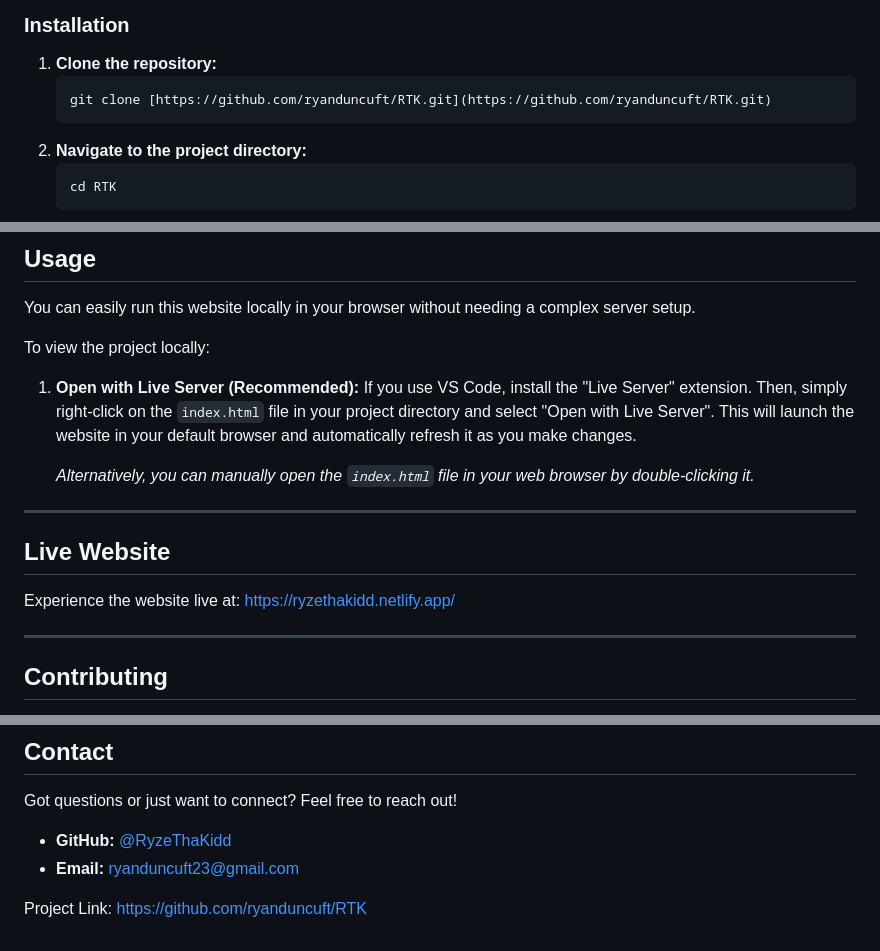
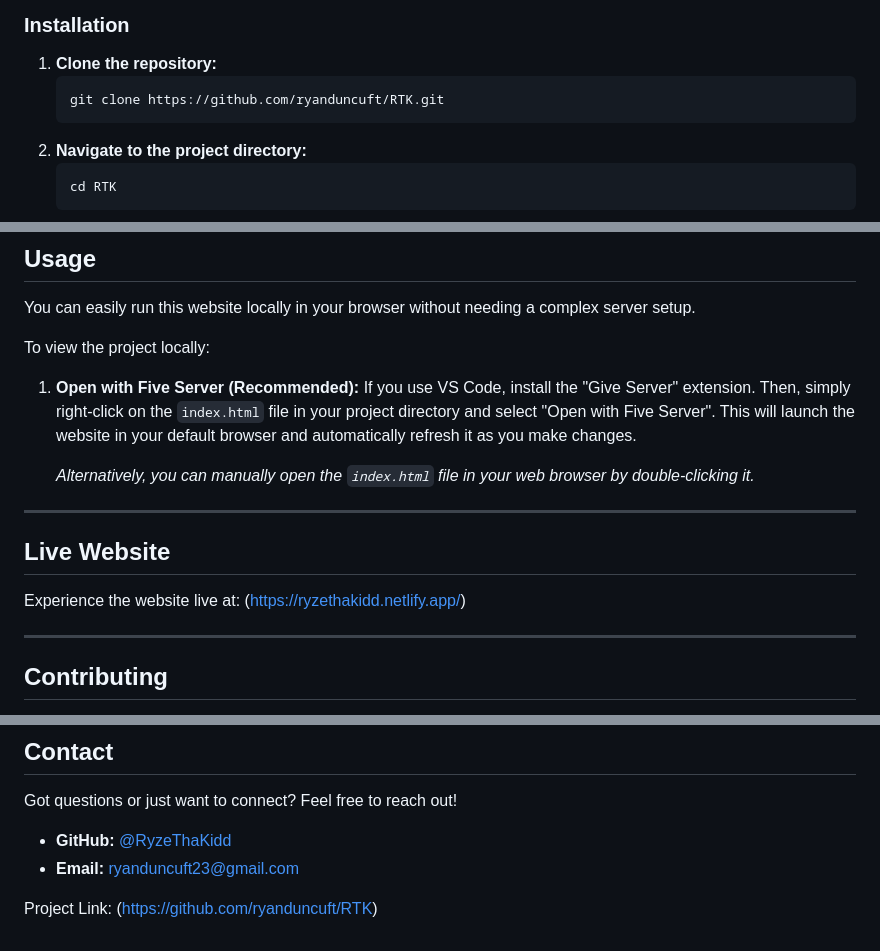
Before and after one commit to ryanduncuft/RTK, a Markdown page: README.md, 3 parts joined by grey strips. Drawn GitHub-style.

Commit message:
Updated README.md v1.1.0

````diff
--- a/README.md
+++ b/README.md
@@ -41,7 +41,7 @@ No specific software is required to *run* the website. However, for development
 
 1.  **Clone the repository:**
     ```bash
-    git clone [https://github.com/ryanduncuft/RTK.git](https://github.com/ryanduncuft/RTK.git)
+    git clone https://github.com/ryanduncuft/RTK.git
     ```
 2.  **Navigate to the project directory:**
     ```bash
@@ -57,7 +57,7 @@ You can easily run this website locally in your browser without needing a comple
 
 To view the project locally:
 
-1.  **Open with Live Server (Recommended):** If you use VS Code, install the "Live Server" extension. Then, simply right-click on the `index.html` file in your project directory and select "Open with Live Server". This will launch the website in your default browser and automatically refresh it as you make changes.
+1.  **Open with Five Server (Recommended):** If you use VS Code, install the "Give Server" extension. Then, simply right-click on the `index.html` file in your project directory and select "Open with Five Server". This will launch the website in your default browser and automatically refresh it as you make changes.
 
     *Alternatively, you can manually open the `index.html` file in your web browser by double-clicking it.*
 
@@ -65,7 +65,7 @@ To view the project locally:
 
 ## Live Website
 
-Experience the website live at: [https://ryzethakidd.netlify.app/](https://ryzethakidd.netlify.app/)
+Experience the website live at: (https://ryzethakidd.netlify.app/)
 
 ---
 
@@ -97,4 +97,4 @@ Got questions or just want to connect? Feel free to reach out!
 * **GitHub:** [@RyzeThaKidd](https://github.com/ryanduncuft)
 * **Email:** ryanduncuft23@gmail.com
 
-Project Link: [https://github.com/ryanduncuft/RTK](https://github.com/ryanduncuft/RTK)
+Project Link: (https://github.com/ryanduncuft/RTK)
````
